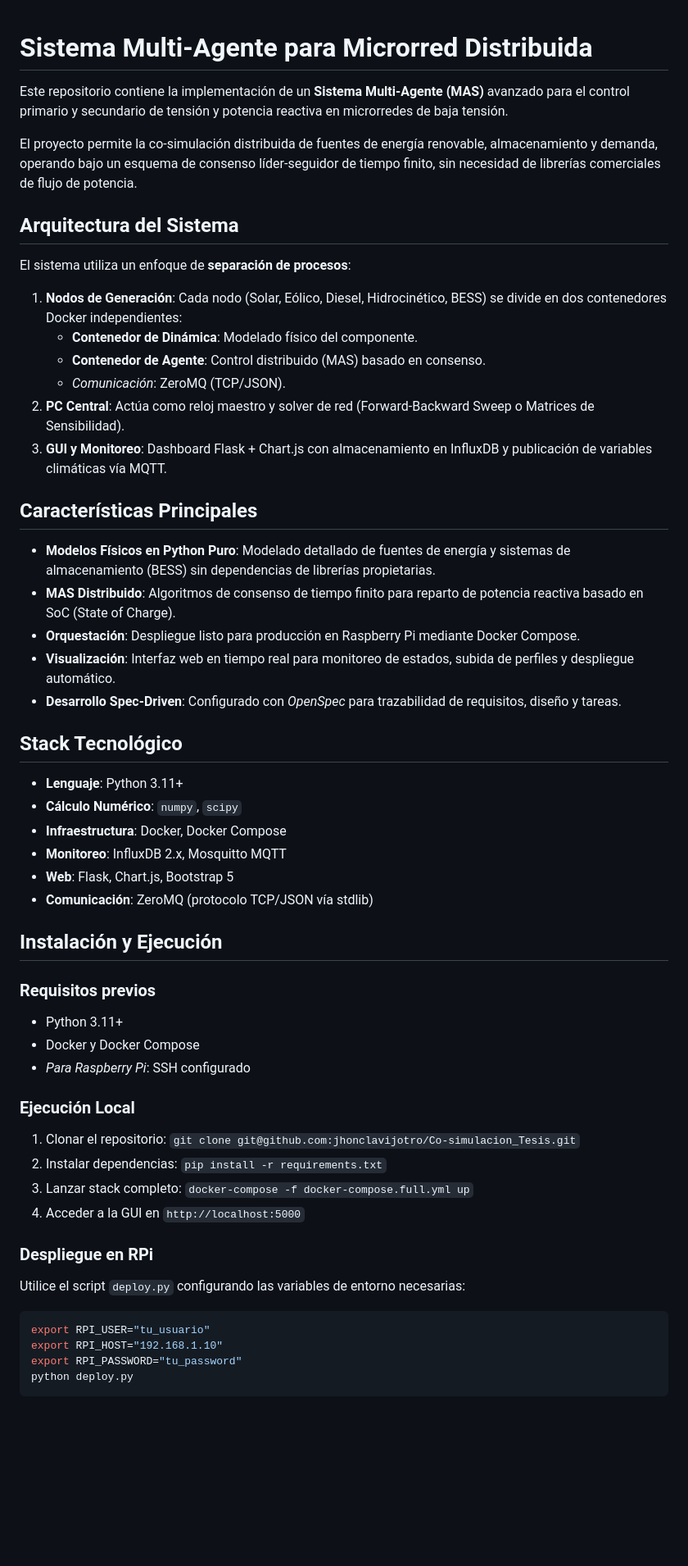
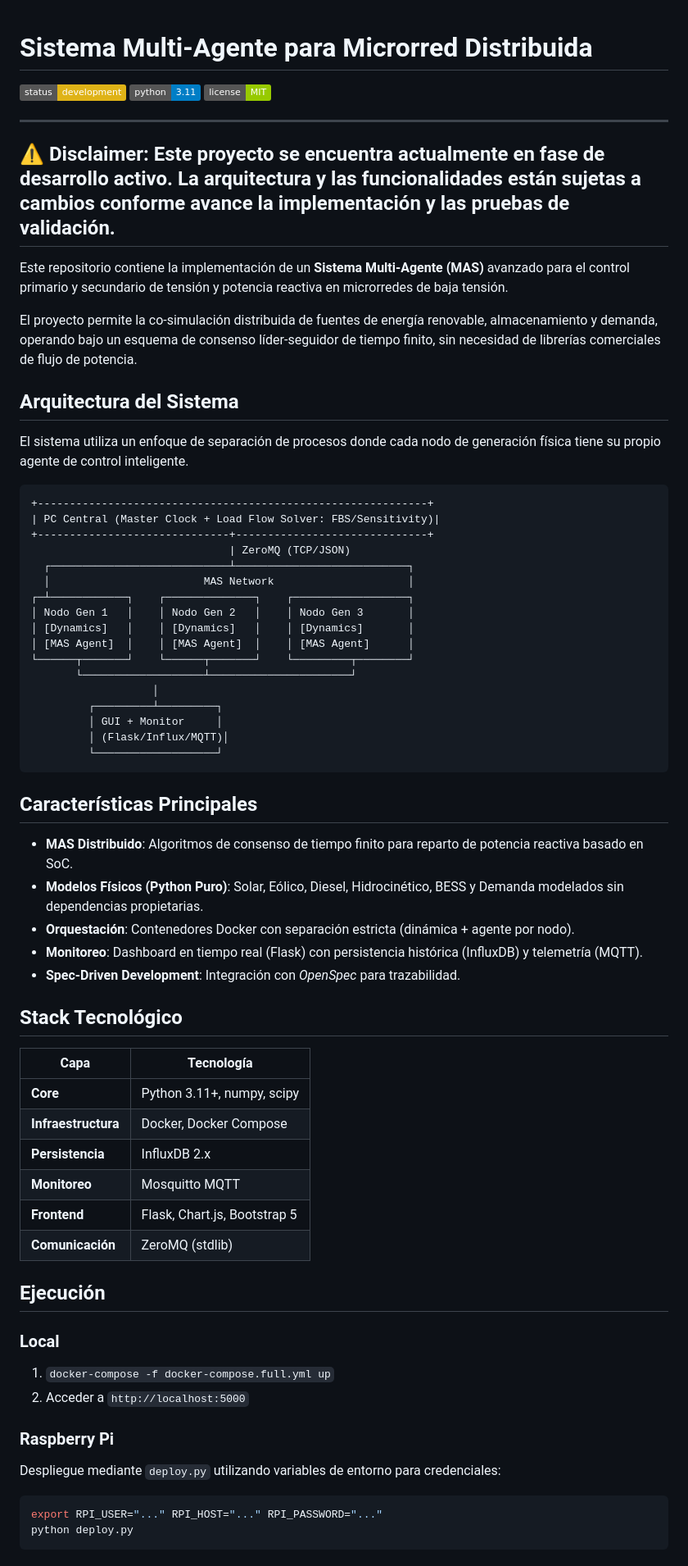
Before and after one commit to jhonclavijotro/Co-simulacion_Tesis, a Markdown page: README.md, the part around one of its changes. Shown at 82% size. Drawn GitHub-style; badges without logos; blank space fills up the shorter version.

Commit message:
[DOCS] mejorar README.md con diagrama, badges y disclaimer

````diff
--- a/README.md
+++ b/README.md
@@ -1,4 +1,12 @@
 # Sistema Multi-Agente para Microrred Distribuida
+
+![Status](https://img.shields.io/badge/status-development-yellow.svg)
+![Python 3.11](https://img.shields.io/badge/python-3.11-blue.svg)
+![License](https://img.shields.io/badge/license-MIT-green.svg)
+
+---
+⚠️ **Disclaimer**: Este proyecto se encuentra actualmente en fase de desarrollo activo. La arquitectura y las funcionalidades están sujetas a cambios conforme avance la implementación y las pruebas de validación.
+---
 
 Este repositorio contiene la implementación de un **Sistema Multi-Agente (MAS)** avanzado para el control primario y secundario de tensión y potencia reactiva en microrredes de baja tensión.
 
@@ -6,51 +14,57 @@ El proyecto permite la co-simulación distribuida de fuentes de energía renovab
 
 ## Arquitectura del Sistema
 
-El sistema utiliza un enfoque de **separación de procesos**:
+El sistema utiliza un enfoque de separación de procesos donde cada nodo de generación física tiene su propio agente de control inteligente.
 
-1.  **Nodos de Generación**: Cada nodo (Solar, Eólico, Diesel, Hidrocinético, BESS) se divide en dos contenedores Docker independientes:
-    *   **Contenedor de Dinámica**: Modelado físico del componente.
-    *   **Contenedor de Agente**: Control distribuido (MAS) basado en consenso.
-    *   *Comunicación*: ZeroMQ (TCP/JSON).
-2.  **PC Central**: Actúa como reloj maestro y solver de red (Forward-Backward Sweep o Matrices de Sensibilidad).
-3.  **GUI y Monitoreo**: Dashboard Flask + Chart.js con almacenamiento en InfluxDB y publicación de variables climáticas vía MQTT.
+```text
++-------------------------------------------------------------+
+| PC Central (Master Clock + Load Flow Solver: FBS/Sensitivity)|
++------------------------------+------------------------------+
+                               | ZeroMQ (TCP/JSON)
+  ┌────────────────────────────┴───────────────────────────┐
+  │                        MAS Network                     │
+┌─┴────────────┐    ┌──────────────┐    ┌──────────────────┐
+│ Nodo Gen 1   │    │ Nodo Gen 2   │    │ Nodo Gen 3       │
+│ [Dynamics]   │    │ [Dynamics]   │    │ [Dynamics]       │
+│ [MAS Agent]  │    │ [MAS Agent]  │    │ [MAS Agent]      │
+└──────┬───────┘    └──────┬───────┘    └─────────┬────────┘
+       └───────────────────┴──────────────────────┘
+                   │
+         ┌─────────┴─────────┐
+         │ GUI + Monitor     │
+         │ (Flask/Influx/MQTT)│
+         └───────────────────┘
+```
 
 ## Características Principales
 
-*   **Modelos Físicos en Python Puro**: Modelado detallado de fuentes de energía y sistemas de almacenamiento (BESS) sin dependencias de librerías propietarias.
-*   **MAS Distribuido**: Algoritmos de consenso de tiempo finito para reparto de potencia reactiva basado en SoC (State of Charge).
-*   **Orquestación**: Despliegue listo para producción en Raspberry Pi mediante Docker Compose.
-*   **Visualización**: Interfaz web en tiempo real para monitoreo de estados, subida de perfiles y despliegue automático.
-*   **Desarrollo Spec-Driven**: Configurado con *OpenSpec* para trazabilidad de requisitos, diseño y tareas.
+*   **MAS Distribuido**: Algoritmos de consenso de tiempo finito para reparto de potencia reactiva basado en SoC.
+*   **Modelos Físicos (Python Puro)**: Solar, Eólico, Diesel, Hidrocinético, BESS y Demanda modelados sin dependencias propietarias.
+*   **Orquestación**: Contenedores Docker con separación estricta (dinámica + agente por nodo).
+*   **Monitoreo**: Dashboard en tiempo real (Flask) con persistencia histórica (InfluxDB) y telemetría (MQTT).
+*   **Spec-Driven Development**: Integración con *OpenSpec* para trazabilidad.
 
 ## Stack Tecnológico
 
-*   **Lenguaje**: Python 3.11+
-*   **Cálculo Numérico**: `numpy`, `scipy`
-*   **Infraestructura**: Docker, Docker Compose
-*   **Monitoreo**: InfluxDB 2.x, Mosquitto MQTT
-*   **Web**: Flask, Chart.js, Bootstrap 5
-*   **Comunicación**: ZeroMQ (protocolo TCP/JSON vía stdlib)
+| Capa | Tecnología |
+|------|-----------|
+| **Core** | Python 3.11+, numpy, scipy |
+| **Infraestructura** | Docker, Docker Compose |
+| **Persistencia** | InfluxDB 2.x |
+| **Monitoreo** | Mosquitto MQTT |
+| **Frontend** | Flask, Chart.js, Bootstrap 5 |
+| **Comunicación** | ZeroMQ (stdlib) |
 
-## Instalación y Ejecución
+## Ejecución
 
-### Requisitos previos
-*   Python 3.11+
-*   Docker y Docker Compose
-*   *Para Raspberry Pi*: SSH configurado
+### Local
+1. `docker-compose -f docker-compose.full.yml up`
+2. Acceder a `http://localhost:5000`
 
-### Ejecución Local
-1.  Clonar el repositorio: `git clone git@github.com:jhonclavijotro/Co-simulacion_Tesis.git`
-2.  Instalar dependencias: `pip install -r requirements.txt`
-3.  Lanzar stack completo: `docker-compose -f docker-compose.full.yml up`
-4.  Acceder a la GUI en `http://localhost:5000`
-
-### Despliegue en RPi
-Utilice el script `deploy.py` configurando las variables de entorno necesarias:
+### Raspberry Pi
+Despliegue mediante `deploy.py` utilizando variables de entorno para credenciales:
 ```bash
-export RPI_USER="tu_usuario"
-export RPI_HOST="192.168.1.10"
-export RPI_PASSWORD="tu_password"
+export RPI_USER="..." RPI_HOST="..." RPI_PASSWORD="..."
 python deploy.py
 ```
 
````
Also changed, not shown: other parts of README.md (+1 -10 lines).
